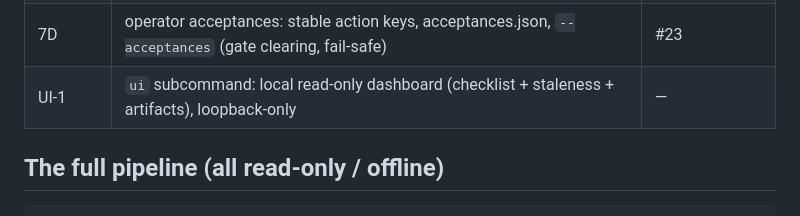
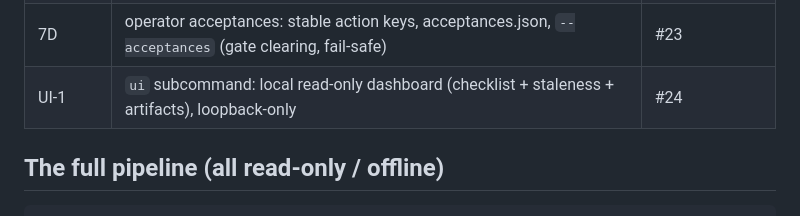
Before and after one commit to andreavadacchino/cPanel_self-migration, a Markdown page: docs/dev/DEVELOPMENT_STATE.md, the part around the change. Rendered like a GitHub page.

Commit message:
docs: roadmap — UI phase 1 is #24
Co-Authored-By: Claude Fable 5 <noreply@anthropic.com>

```diff
--- a/docs/dev/DEVELOPMENT_STATE.md
+++ b/docs/dev/DEVELOPMENT_STATE.md
@@ -46,7 +46,7 @@ own `main`; Sourcery reviews each PR; merge with `gh pr merge N --merge`.
 | 7A-ssl-fix | checklist SSL: expired source cert groups → expected, RFC 6125 wildcard coverage | #21 |
 | 7C | apply evidence: phase events (+per-item data), report.json `phases_completed`/`artifacts`, checklist `per_item` | #22 |
 | 7D | operator acceptances: stable action keys, acceptances.json, `--acceptances` (gate clearing, fail-safe) | #23 |
-| UI-1 | `ui` subcommand: local read-only dashboard (checklist + staleness + artifacts), loopback-only | — |
+| UI-1 | `ui` subcommand: local read-only dashboard (checklist + staleness + artifacts), loopback-only | #24 |
 
 ## The full pipeline (all read-only / offline)
 
```
